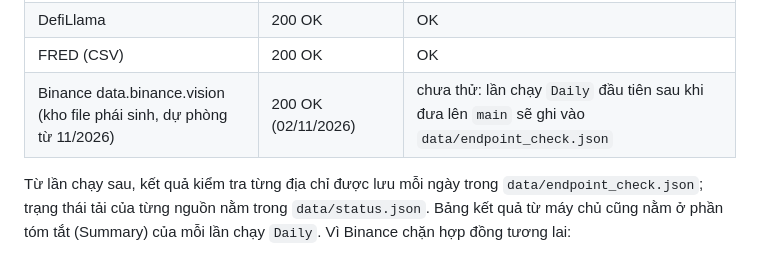
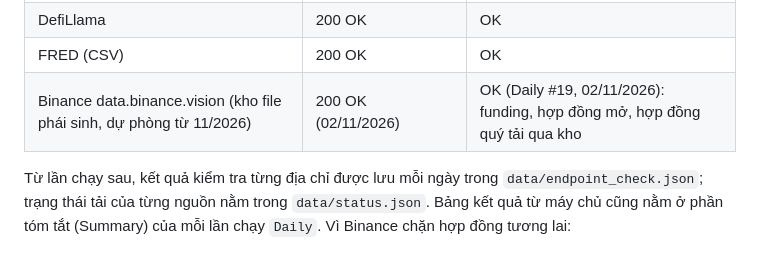
Before and after one commit to hcvt8683-netizen/bot-btc, a Markdown page: docs/DEPLOY.md, the part around the change. GitHub-like rendering.

Commit message:
DEPLOY: kho data.binance.vision truy cập được từ máy chủ GitHub (Daily #19, 02/11/2026)
Co-Authored-By: Claude Opus 5.5 <noreply@anthropic.com>

```diff
--- a/docs/DEPLOY.md
+++ b/docs/DEPLOY.md
@@ -44,7 +44,7 @@ Máy chủ GitHub đặt ở Mỹ. Binance thường trả HTTP 451/403 cho `api
 | Binance dapi (hợp đồng quý) | 200 OK | **bị chặn, HTTP 451** |
 | DefiLlama | 200 OK | OK |
 | FRED (CSV) | 200 OK | OK |
-| Binance data.binance.vision (kho file phái sinh, dự phòng từ 11/2026) | 200 OK (02/11/2026) | chưa thử: lần chạy `Daily` đầu tiên sau khi đưa lên `main` sẽ ghi vào `data/endpoint_check.json` |
+| Binance data.binance.vision (kho file phái sinh, dự phòng từ 11/2026) | 200 OK (02/11/2026) | OK (Daily #19, 02/11/2026): funding, hợp đồng mở, hợp đồng quý tải qua kho |
 
 Từ lần chạy sau, kết quả kiểm tra từng địa chỉ được lưu mỗi ngày trong `data/endpoint_check.json`; trạng thái tải của từng nguồn nằm trong `data/status.json`.
 Bảng kết quả từ máy chủ cũng nằm ở phần tóm tắt (Summary) của mỗi lần chạy `Daily`. Vì Binance chặn hợp đồng tương lai:
```
